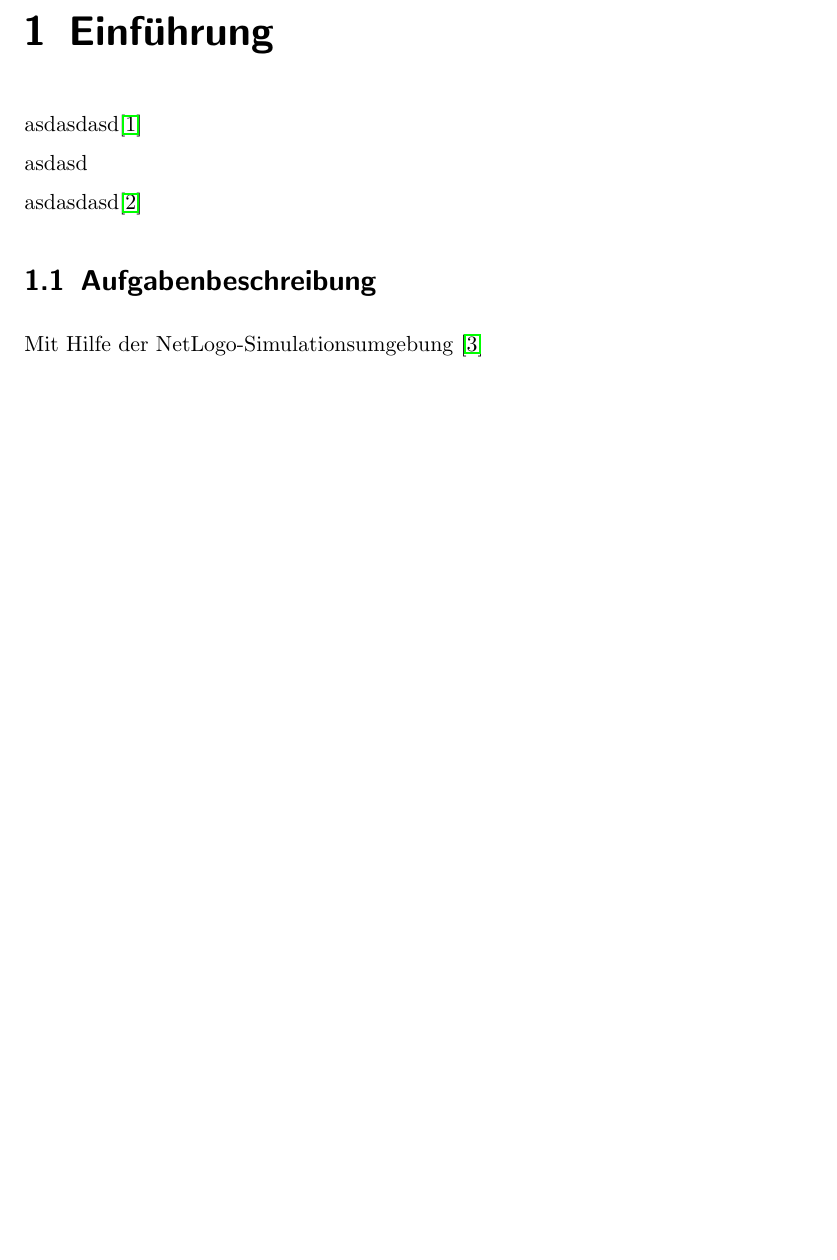
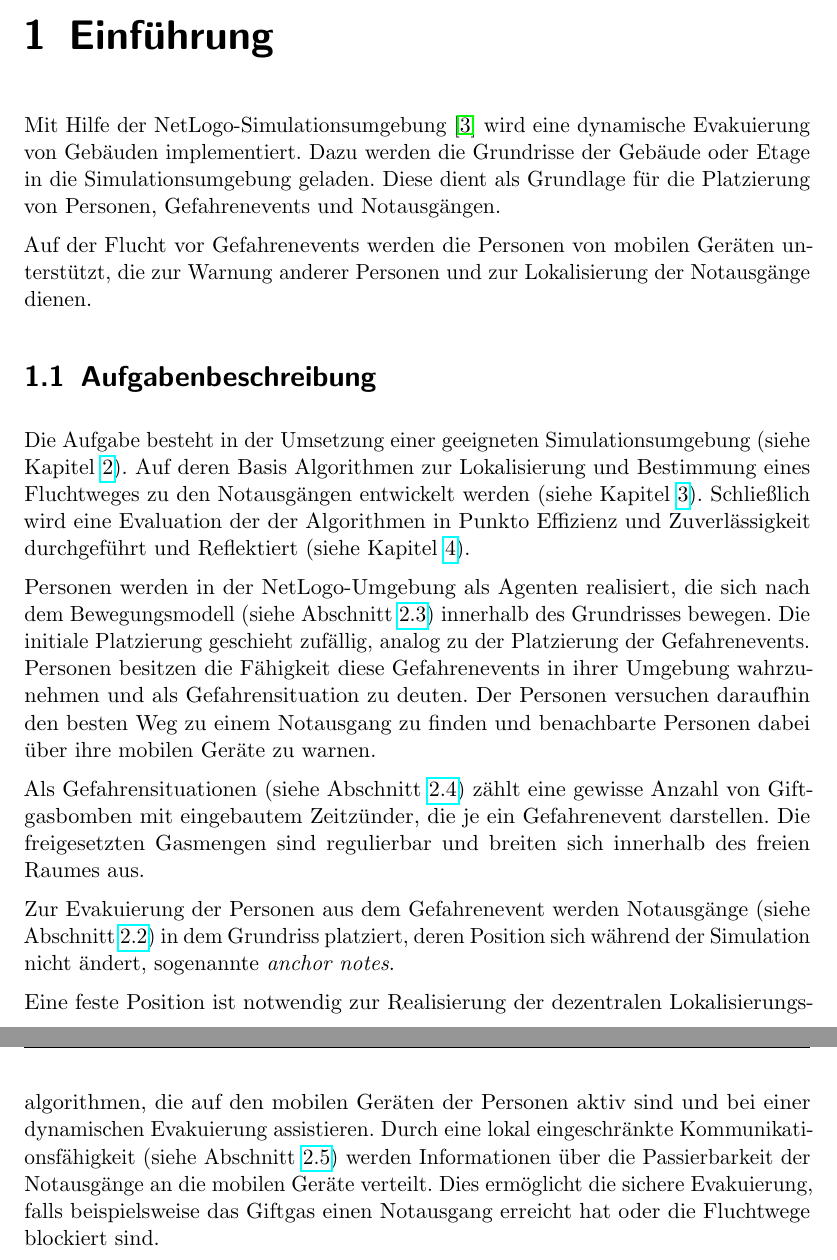
Before and after one commit to andre-lehnert/geosensornetze, a LaTeX document (dokumentation/dokumentation.tex, which reads dokumentation/einfuehrung/einfuehrung.tex): part of page 3 of 7 before the commit and two parts of pages 3 and 4 of 8 after it, the two joined at a grey line, cut so that both start at the same text, the shorter picture padded with empty space. Compiled offline with pdfLaTeX; an older LaTeX class or package is replaced by its successor.

Commit message:
doku: chapter einfuehrung + links

```diff
--- a/dokumentation/einfuehrung/einfuehrung.tex
+++ b/dokumentation/einfuehrung/einfuehrung.tex
@@ -1,18 +1,29 @@
 \chapter{Einf\"uhrung}
 \setcounter{page}{1}
+
+Mit Hilfe der NetLogo-Simulationsumgebung \cite{Netlogo.1999} wird eine dynamische Evakuierung von Gebäuden implementiert. Dazu werden die Grundrisse der Gebäude oder Etage in die Simulationsumgebung geladen. Diese dient als Grundlage für die Platzierung von Personen, Gefahrenevents und Notausgängen.
+
+Auf der Flucht vor Gefahrenevents werden die Personen von mobilen Geräten unterstützt, die zur Warnung anderer Personen und zur Lokalisierung der Notausgänge dienen.
+
 
 %Soll ein Gebäude aufgrund einer Gefahrensituation evakuiert werden, so geschieht dies übli-cherweise über Hinweisschilder, die den Weg zum nächsten Notausgang weisen. Sobald jedoch der Weg zu einem der Notausgänge blockiert ist, kommt es zu unerwünschten Situationen. Eine dynamische Gebäudeevakuierung basierend auf mobilen Geräten und lokaler Kommunikation kann Abhilfe schaffen.
 %
 %In dieser Aufgabe soll eine NetLogo-Umgebung zur Simulation einer dynamischen Gebäude-evakuierung entwickelt werden. Dazu sollen Agenten (Menschen mit mobilen Geräten) model-liert werden, die sich frei im Gebäude bewegen, Gefahrensituationen in ihrer Umgebung erfas-sen und benachbarte Agenten warnen. Notausgänge sollen als statische Sensorknoten model-liert werden, die Informationen über ihre Position und Passierbarkeit im Netz verteilen. Zur Lo-kalisierung der mobilen Endgeräte soll ein dezentraler Lokalisierungsalgorithmus implementiert werden.
 %Die Simulation sollte sowohl in einem abstrahierten Grundriss (keine Wände, zufällig verteilte Notausgänge), als auch in einem realen Grundriss (IKG Etage, Lichthof) durchgeführt werden
 
-asdasdasd\cite{Amundson.}
+%asdasdasd\cite{Amundson.}
 
-
-asdasd
-
-asdasdasd\cite{Jonathan.2004}
+%;asdasdasd\cite{Jonathan.2004}
 
 \section{Aufgabenbeschreibung}
 
-Mit Hilfe der NetLogo-Simulationsumgebung \cite{Netlogo.1999}
+Die Aufgabe besteht in der Umsetzung einer geeigneten Simulationsumgebung (siehe Kapitel \ref{cha:simulationsumgebung}). Auf deren Basis Algorithmen zur Lokalisierung und Bestimmung eines Fluchtweges zu den Notausgängen entwickelt werden (siehe Kapitel \ref{cha:algorithmik}). Schließlich wird eine Evaluation der der Algorithmen in Punkto Effizienz und Zuverlässigkeit durchgeführt und Reflektiert (siehe Kapitel \ref{cha:evaluation}).
+
+Personen werden in der NetLogo-Umgebung als Agenten realisiert, die sich nach dem Bewegungsmodell (siehe Abschnitt \ref{sec:bewegungsmodell}) innerhalb des Grundrisses bewegen. Die initiale Platzierung geschieht zufällig, analog zu der Platzierung der Gefahrenevents.\\
+Personen besitzen die Fähigkeit diese Gefahrenevents in ihrer Umgebung wahrzunehmen und als Gefahrensituation zu deuten. Der Personen versuchen daraufhin den besten Weg zu einem Notausgang zu finden und benachbarte Personen dabei über ihre mobilen Geräte zu warnen.
+
+Als Gefahrensituationen (siehe Abschnitt \ref{sec:gefahrensituationen}) zählt eine gewisse Anzahl von Giftgasbomben mit eingebautem Zeitzünder, die je ein Gefahrenevent darstellen. Die freigesetzten Gasmengen sind regulierbar und breiten sich innerhalb des freien Raumes aus.
+
+Zur Evakuierung der Personen aus dem Gefahrenevent werden Notausgänge (siehe Abschnitt \ref{sec:notausgaenge}) in dem Grundriss platziert, deren Position sich während der Simulation nicht ändert, sogenannte \emph{anchor notes}.
+
+Eine feste Position ist notwendig zur Realisierung der dezentralen Lokalisierungsalgorithmen, die auf den mobilen Geräten der Personen aktiv sind und bei einer dynamischen Evakuierung assistieren. Durch eine lokal eingeschränkte Kommunikationsfähigkeit (siehe Abschnitt \ref{sec:kommunikationsmodell}) werden Informationen über die Passierbarkeit der Notausgänge an die mobilen Geräte verteilt. Dies ermöglicht die sichere Evakuierung, falls beispielsweise das Giftgas einen Notausgang erreicht hat oder die Fluchtwege blockiert sind.
```
Also changed, not shown: dokumentation/algorithmik/algorithmik.tex (+1 -1 lines), dokumentation/evaluation/evaluation.tex (+1 -1 lines), dokumentation/simulationsumgebung/simulationsumgebung.tex (+7 -7 lines), dokumentation/dokumentation.pdf.
